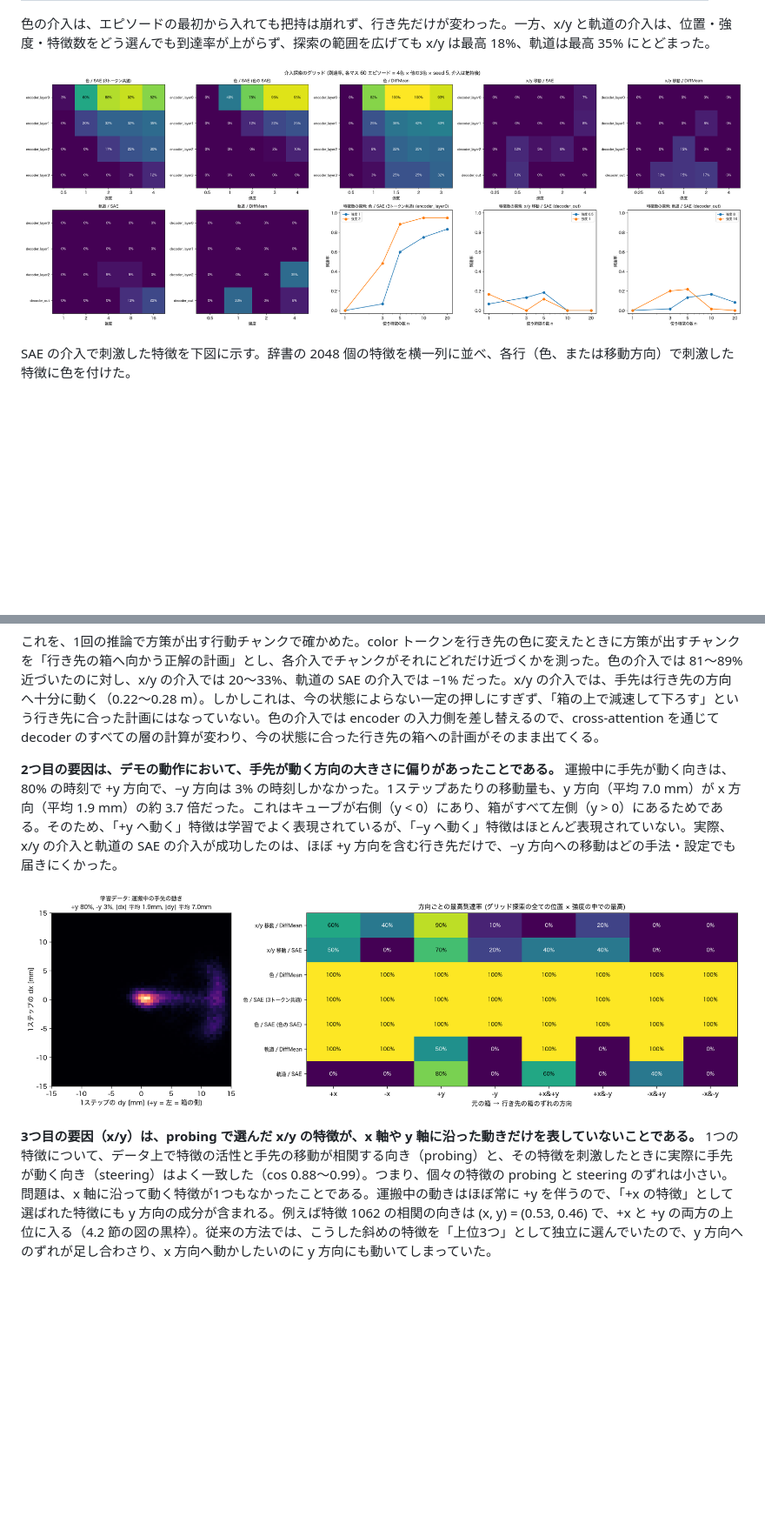
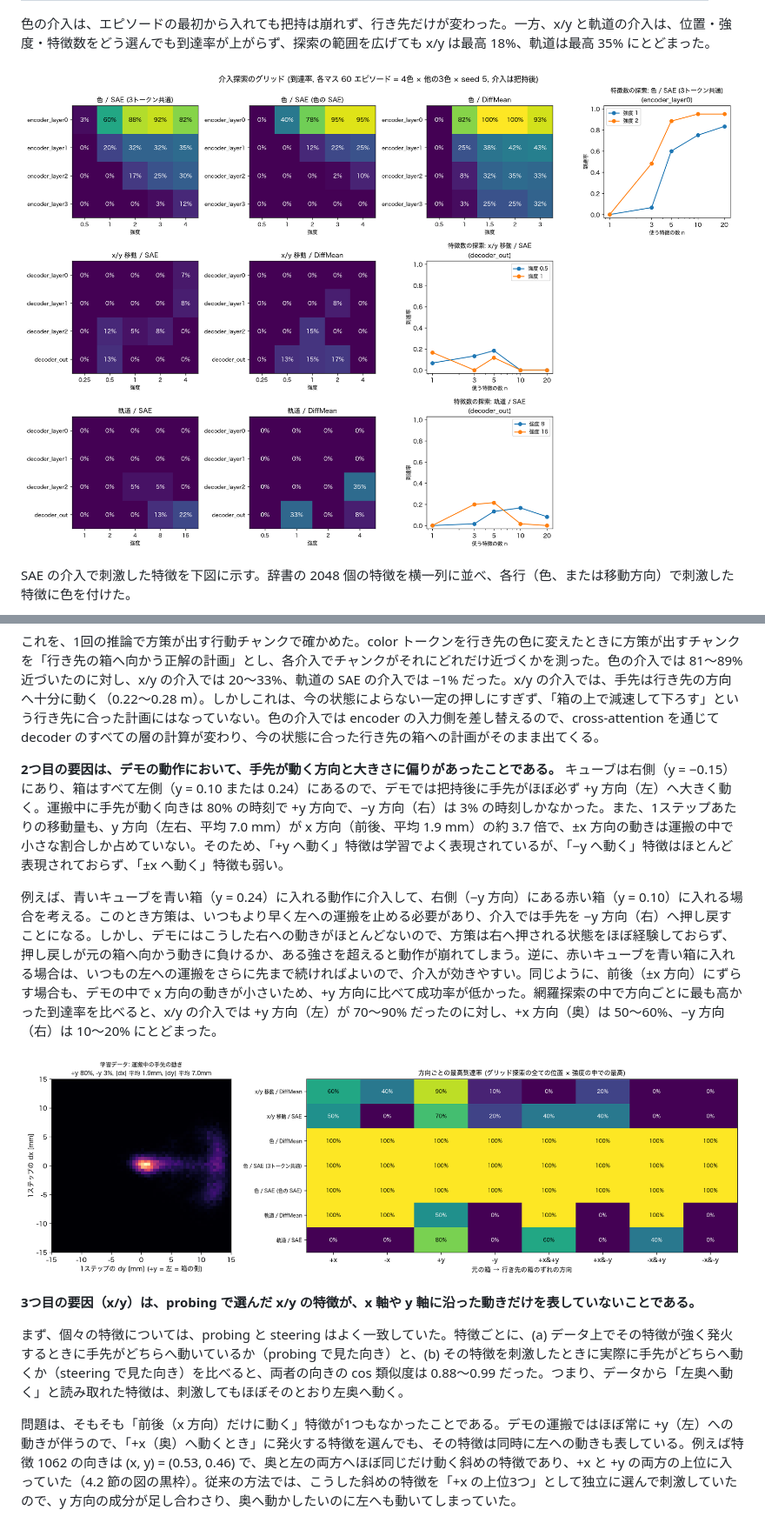
Before and after one commit to fsachiya/pai_act_sae_steering, a Markdown page: docs/report.md, 2 parts joined by grey strips. Shown at 87% size. Drawn GitHub-style; pictures changed too: docs/figs/search_grid.png; blank space fills up the shorter version.

```diff
--- a/docs/report.md
+++ b/docs/report.md
@@ -157,11 +157,17 @@ SAE の介入で刺激した特徴を下図に示す。辞書の 2048 個の特
 
 これを、1回の推論で方策が出す行動チャンクで確かめた。color トークンを行き先の色に変えたときに方策が出すチャンクを「行き先の箱へ向かう正解の計画」とし、各介入でチャンクがそれにどれだけ近づくかを測った。色の介入では 81〜89% 近づいたのに対し、x/y の介入では 20〜33%、軌道の SAE の介入では −1% だった。x/y の介入では、手先は行き先の方向へ十分に動く（0.22〜0.28 m）。しかしこれは、今の状態によらない一定の押しにすぎず、「箱の上で減速して下ろす」という行き先に合った計画にはなっていない。色の介入では encoder の入力側を差し替えるので、cross-attention を通じて decoder のすべての層の計算が変わり、今の状態に合った行き先の箱への計画がそのまま出てくる。
 
-**2つ目の要因は、デモの動作において、手先が動く方向の大きさに偏りがあったことである。** 運搬中に手先が動く向きは、80% の時刻で +y 方向で、−y 方向は 3% の時刻しかなかった。1ステップあたりの移動量も、y 方向（平均 7.0 mm）が x 方向（平均 1.9 mm）の約 3.7 倍だった。これはキューブが右側（y < 0）にあり、箱がすべて左側（y > 0）にあるためである。そのため、「+y へ動く」特徴は学習でよく表現されているが、「−y へ動く」特徴はほとんど表現されていない。実際、x/y の介入と軌道の SAE の介入が成功したのは、ほぼ +y 方向を含む行き先だけで、−y 方向への移動はどの手法・設定でも届きにくかった。
+**2つ目の要因は、デモの動作において、手先が動く方向と大きさに偏りがあったことである。** キューブは右側（y = −0.15）にあり、箱はすべて左側（y = 0.10 または 0.24）にあるので、デモでは把持後に手先がほぼ必ず +y 方向（左）へ大きく動く。運搬中に手先が動く向きは 80% の時刻で +y 方向で、−y 方向（右）は 3% の時刻しかなかった。また、1ステップあたりの移動量も、y 方向（左右、平均 7.0 mm）が x 方向（前後、平均 1.9 mm）の約 3.7 倍で、±x 方向の動きは運搬の中で小さな割合しか占めていない。そのため、「+y へ動く」特徴は学習でよく表現されているが、「−y へ動く」特徴はほとんど表現されておらず、「±x へ動く」特徴も弱い。
+
+例えば、青いキューブを青い箱（y = 0.24）に入れる動作に介入して、右側（−y 方向）にある赤い箱（y = 0.10）に入れる場合を考える。このとき方策は、いつもより早く左への運搬を止める必要があり、介入では手先を −y 方向（右）へ押し戻すことになる。しかし、デモにはこうした右への動きがほとんどないので、方策は右へ押される状態をほぼ経験しておらず、押し戻しが元の箱へ向かう動きに負けるか、ある強さを超えると動作が崩れてしまう。逆に、赤いキューブを青い箱に入れる場合は、いつもの左への運搬をさらに先まで続ければよいので、介入が効きやすい。同じように、前後（±x 方向）にずらす場合も、デモの中で x 方向の動きが小さいため、+y 方向に比べて成功率が低かった。網羅探索の中で方向ごとに最も高かった到達率を比べると、x/y の介入では +y 方向（左）が 70〜90% だったのに対し、+x 方向（奥）は 50〜60%、−y 方向（右）は 10〜20% にとどまった。
 
 ![方向別](figs/direction_study.png)
 
-**3つ目の要因（x/y）は、probing で選んだ x/y の特徴が、x 軸や y 軸に沿った動きだけを表していないことである。** 1つの特徴について、データ上で特徴の活性と手先の移動が相関する向き（probing）と、その特徴を刺激したときに実際に手先が動く向き（steering）はよく一致した（cos 0.88〜0.99）。つまり、個々の特徴の probing と steering のずれは小さい。問題は、x 軸に沿って動く特徴が1つもなかったことである。運搬中の動きはほぼ常に +y を伴うので、「+x の特徴」として選ばれた特徴にも y 方向の成分が含まれる。例えば特徴 1062 の相関の向きは (x, y) = (0.53, 0.46) で、+x と +y の両方の上位に入る（4.2 節の図の黒枠）。従来の方法では、こうした斜めの特徴を「上位3つ」として独立に選んでいたので、y 方向へのずれが足し合わさり、x 方向へ動かしたいのに y 方向にも動いてしまっていた。
+**3つ目の要因（x/y）は、probing で選んだ x/y の特徴が、x 軸や y 軸に沿った動きだけを表していないことである。**
+
+まず、個々の特徴については、probing と steering はよく一致していた。特徴ごとに、(a) データ上でその特徴が強く発火するときに手先がどちらへ動いているか（probing で見た向き）と、(b) その特徴を刺激したときに実際に手先がどちらへ動くか（steering で見た向き）を比べると、両者の向きの cos 類似度は 0.88〜0.99 だった。つまり、データから「左奥へ動く」と読み取れた特徴は、刺激してもほぼそのとおり左奥へ動く。
+
+問題は、そもそも「前後（x 方向）だけに動く」特徴が1つもなかったことである。デモの運搬ではほぼ常に +y（左）への動きが伴うので、「+x（奥）へ動くとき」に発火する特徴を選んでも、その特徴は同時に左への動きも表している。例えば特徴 1062 の向きは (x, y) = (0.53, 0.46) で、奥と左の両方へほぼ同じだけ動く斜めの特徴であり、+x と +y の両方の上位に入っていた（4.2 節の図の黒枠）。従来の方法では、こうした斜めの特徴を「+x の上位3つ」として独立に選んで刺激していたので、y 方向の成分が足し合わさり、奥へ動かしたいのに左へも動いてしまっていた。
 
 ![強さと移動量](figs/xy_dose.png)
 
```
Also changed, not shown: other parts of docs/report.md (+13 -13 lines), README.md (+3 -3 lines), 2 other files.
